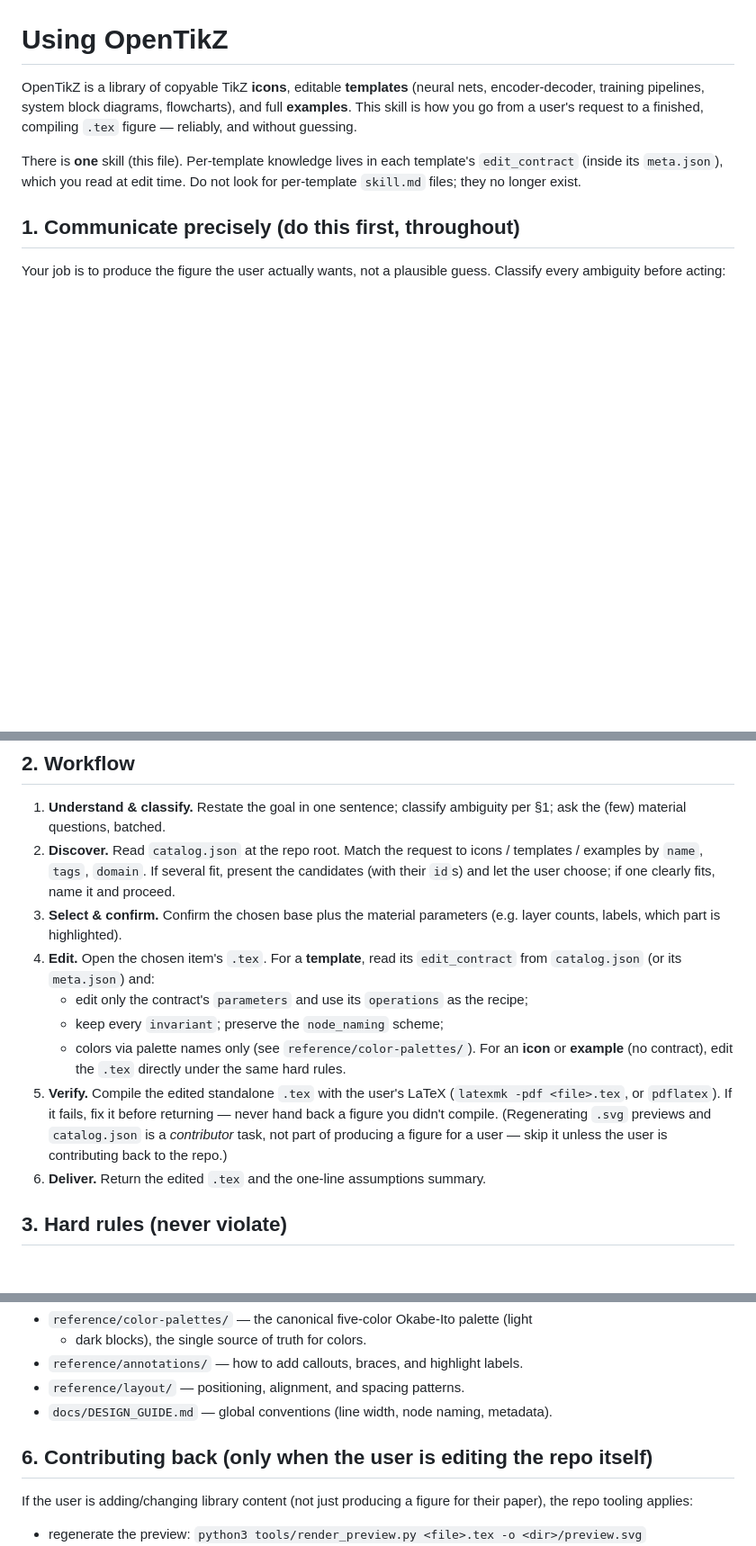
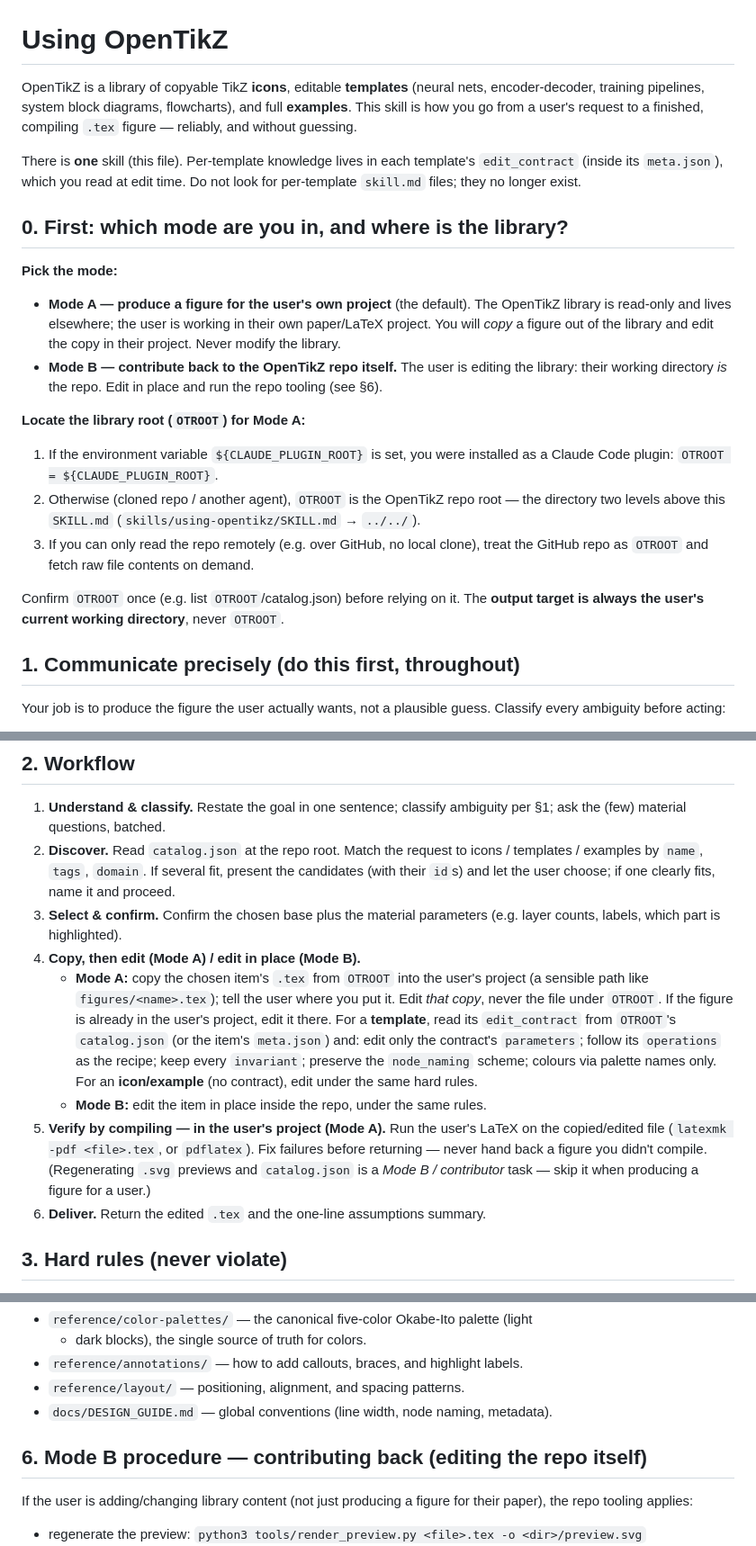
Before and after one commit to opentikz/opentikz, a Markdown page: skills/using-opentikz/SKILL.md, 3 parts joined by grey strips. Shown at 90% size. Rendered like a GitHub page; blank space fills up the shorter version.

Commit message:
Skill: two modes (A produce-into-project / B contribute) + OTROOT resolution

```diff
--- a/skills/using-opentikz/SKILL.md
+++ b/skills/using-opentikz/SKILL.md
@@ -13,6 +13,29 @@ finished, compiling `.tex` figure — reliably, and without guessing.
 There is **one** skill (this file). Per-template knowledge lives in each
 template's `edit_contract` (inside its `meta.json`), which you read at edit time.
 Do not look for per-template `skill.md` files; they no longer exist.
+
+## 0. First: which mode are you in, and where is the library?
+
+**Pick the mode:**
+- **Mode A — produce a figure for the user's own project** (the default). The
+  OpenTikZ library is read-only and lives elsewhere; the user is working in their
+  own paper/LaTeX project. You will *copy* a figure out of the library and edit the
+  copy in their project. Never modify the library.
+- **Mode B — contribute back to the OpenTikZ repo itself.** The user is editing the
+  library: their working directory *is* the repo. Edit in place and run the repo
+  tooling (see §6).
+
+**Locate the library root (`OTROOT`) for Mode A:**
+1. If the environment variable `${CLAUDE_PLUGIN_ROOT}` is set, you were installed as
+   a Claude Code plugin: `OTROOT = ${CLAUDE_PLUGIN_ROOT}`.
+2. Otherwise (cloned repo / another agent), `OTROOT` is the OpenTikZ repo root — the
+   directory two levels above this `SKILL.md` (`skills/using-opentikz/SKILL.md` →
+   `../../`).
+3. If you can only read the repo remotely (e.g. over GitHub, no local clone), treat
+   the GitHub repo as `OTROOT` and fetch raw file contents on demand.
+
+Confirm `OTROOT` once (e.g. list `OTROOT`/catalog.json) before relying on it. The
+**output target is always the user's current working directory**, never `OTROOT`.
 
 ## 1. Communicate precisely (do this first, throughout)
 
@@ -55,18 +78,21 @@ say the word to change any."*
    clearly fits, name it and proceed.
 3. **Select & confirm.** Confirm the chosen base plus the material parameters
    (e.g. layer counts, labels, which part is highlighted).
-4. **Edit.** Open the chosen item's `.tex`. For a **template**, read its
-   `edit_contract` from `catalog.json` (or its `meta.json`) and:
-   - edit only the contract's `parameters` and use its `operations` as the recipe;
-   - keep every `invariant`; preserve the `node_naming` scheme;
-   - colors via palette names only (see `reference/color-palettes/`).
-   For an **icon** or **example** (no contract), edit the `.tex` directly under the
-   same hard rules.
-5. **Verify.** Compile the edited standalone `.tex` with the user's LaTeX
-   (`latexmk -pdf <file>.tex`, or `pdflatex`). If it fails, fix it before
-   returning — never hand back a figure you didn't compile. (Regenerating `.svg`
-   previews and `catalog.json` is a *contributor* task, not part of producing a
-   figure for a user — skip it unless the user is contributing back to the repo.)
+4. **Copy, then edit (Mode A) / edit in place (Mode B).**
+   - **Mode A:** copy the chosen item's `.tex` from `OTROOT` into the user's project
+     (a sensible path like `figures/<name>.tex`); tell the user where you put it.
+     Edit *that copy*, never the file under `OTROOT`. If the figure is already in
+     the user's project, edit it there. For a **template**, read its `edit_contract`
+     from `OTROOT`'s `catalog.json` (or the item's `meta.json`) and: edit only the
+     contract's `parameters`; follow its `operations` as the recipe; keep every
+     `invariant`; preserve the `node_naming` scheme; colours via palette names only.
+     For an **icon/example** (no contract), edit under the same hard rules.
+   - **Mode B:** edit the item in place inside the repo, under the same rules.
+5. **Verify by compiling — in the user's project (Mode A).** Run the user's LaTeX on
+   the copied/edited file (`latexmk -pdf <file>.tex`, or `pdflatex`). Fix failures
+   before returning — never hand back a figure you didn't compile. (Regenerating
+   `.svg` previews and `catalog.json` is a *Mode B / contributor* task — skip it
+   when producing a figure for a user.)
 6. **Deliver.** Return the edited `.tex` and the one-line assumptions summary.
 
 ## 3. Hard rules (never violate)
@@ -115,7 +141,7 @@ reduce content/spacing (the template's spacing parameters) and resize the rest.
 - `reference/layout/` — positioning, alignment, and spacing patterns.
 - `docs/DESIGN_GUIDE.md` — global conventions (line width, node naming, metadata).
 
-## 6. Contributing back (only when the user is editing the repo itself)
+## 6. Mode B procedure — contributing back (editing the repo itself)
 
 If the user is adding/changing library content (not just producing a figure for
 their paper), the repo tooling applies:
```
